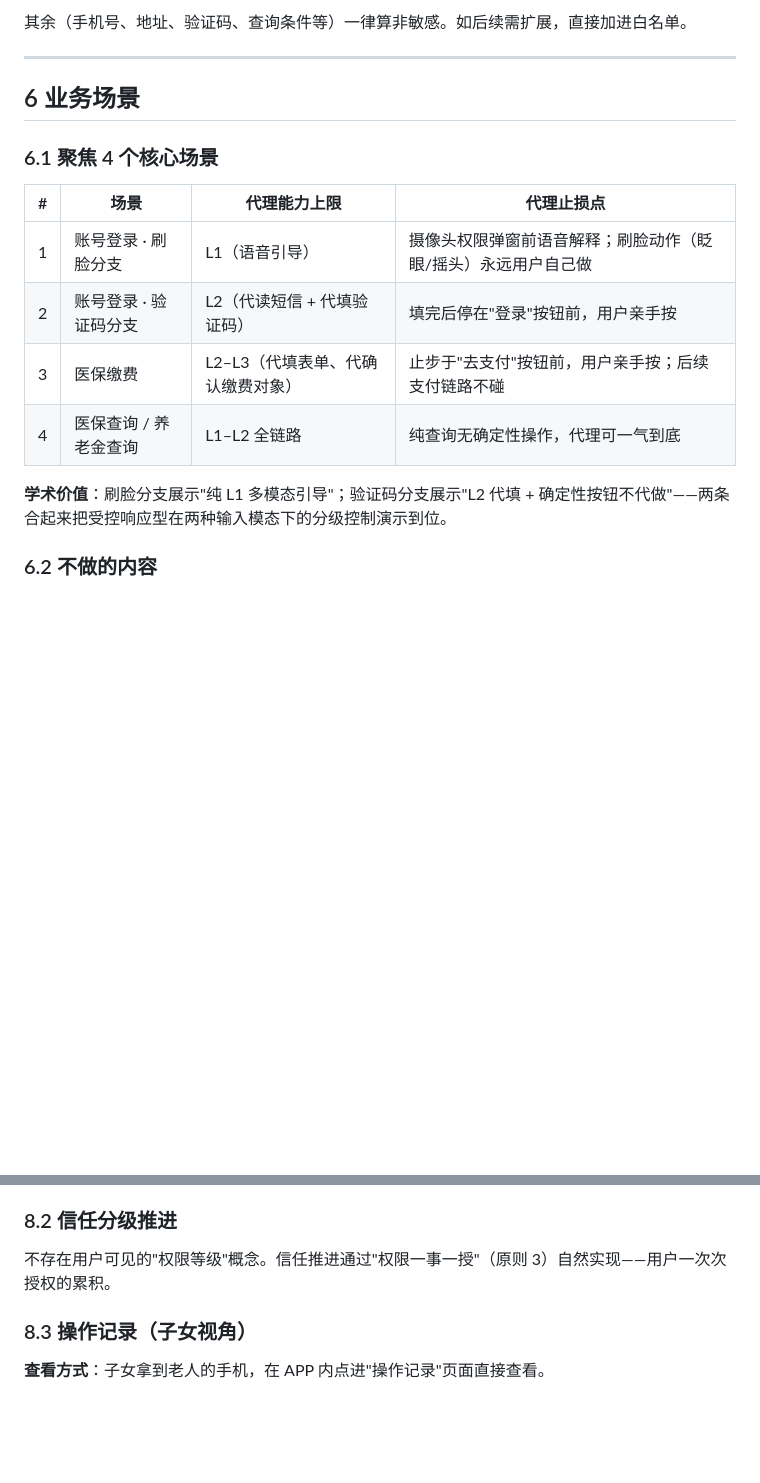
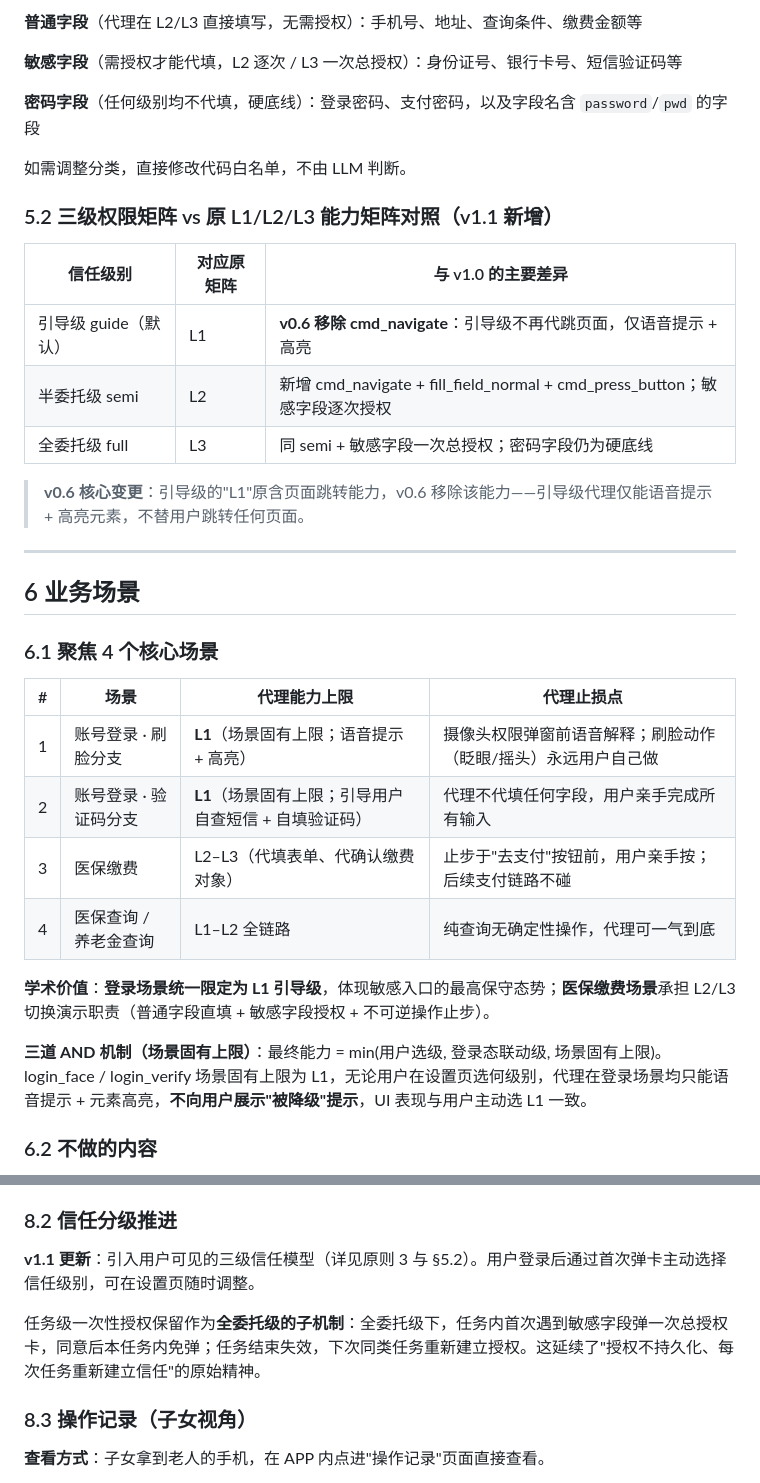
Before and after one commit to Echo-bababoyi/test, a Markdown page: docs/AGENT_SPEC.md, 2 parts joined by grey strips. Rendered like a GitHub page; blank space fills up the shorter version.

```diff
--- a/docs/AGENT_SPEC.md
+++ b/docs/AGENT_SPEC.md
@@ -124,5 +128,21 @@
 
-其余（手机号、地址、验证码、查询条件等）一律算非敏感。如后续需扩展，直接加进白名单。
+**普通字段**（代理在 L2/L3 直接填写，无需授权）：手机号、地址、查询条件、缴费金额等
+
+**敏感字段**（需授权才能代填，L2 逐次 / L3 一次总授权）：身份证号、银行卡号、短信验证码等
+
+**密码字段**（任何级别均不代填，硬底线）：登录密码、支付密码，以及字段名含 `password`/`pwd` 的字段
+
+如需调整分类，直接修改代码白名单，不由 LLM 判断。
+
+### 5.2 三级权限矩阵 vs 原 L1/L2/L3 能力矩阵对照（v1.1 新增）
+
+| 信任级别 | 对应原矩阵 | 与 v1.0 的主要差异 |
+|---|---|---|
+| 引导级 guide（默认） | L1 | **v0.6 移除 cmd_navigate**：引导级不再代跳页面，仅语音提示 + 高亮 |
+| 半委托级 semi | L2 | 新增 cmd_navigate + fill_field_normal + cmd_press_button；敏感字段逐次授权 |
+| 全委托级 full | L3 | 同 semi + 敏感字段一次总授权；密码字段仍为硬底线 |
+
+> **v0.6 核心变更**：引导级的"L1"原含页面跳转能力，v0.6 移除该能力——引导级代理仅能语音提示 + 高亮元素，不替用户跳转任何页面。
 
 ---
 
@@ -132,12 +152,14 @@
 
 | # | 场景 | 代理能力上限 | 代理止损点 |
 |---|---|---|---|
-| 1 | 账号登录 · 刷脸分支 | L1（语音引导） | 摄像头权限弹窗前语音解释；刷脸动作（眨眼/摇头）永远用户自己做 |
-| 2 | 账号登录 · 验证码分支 | L2（代读短信 + 代填验证码） | 填完后停在"登录"按钮前，用户亲手按 |
+| 1 | 账号登录 · 刷脸分支 | **L1**（场景固有上限；语音提示 + 高亮） | 摄像头权限弹窗前语音解释；刷脸动作（眨眼/摇头）永远用户自己做 |
+| 2 | 账号登录 · 验证码分支 | **L1**（场景固有上限；引导用户自查短信 + 自填验证码） | 代理不代填任何字段，用户亲手完成所有输入 |
 | 3 | 医保缴费 | L2–L3（代填表单、代确认缴费对象） | 止步于"去支付"按钮前，用户亲手按；后续支付链路不碰 |
 | 4 | 医保查询 / 养老金查询 | L1–L2 全链路 | 纯查询无确定性操作，代理可一气到底 |
 
-**学术价值**：刷脸分支展示"纯 L1 多模态引导"；验证码分支展示"L2 代填 + 确定性按钮不代做"——两条合起来把受控响应型在两种输入模态下的分级控制演示到位。
+**学术价值**：**登录场景统一限定为 L1 引导级**，体现敏感入口的最高保守态势；**医保缴费场景**承担 L2/L3 切换演示职责（普通字段直填 + 敏感字段授权 + 不可逆操作止步）。
+
+**三道 AND 机制（场景固有上限）**：最终能力 = min(用户选级, 登录态联动级, 场景固有上限)。login_face / login_verify 场景固有上限为 L1，无论用户在设置页选何级别，代理在登录场景均只能语音提示 + 元素高亮，**不向用户展示"被降级"提示**，UI 表现与用户主动选 L1 一致。
 
 ### 6.2 不做的内容
 
@@ -191,7 +231,9 @@
 
 ### 8.2 信任分级推进
 
-不存在用户可见的"权限等级"概念。信任推进通过"权限一事一授"（原则 3）自然实现——用户一次次授权的累积。
+**v1.1 更新**：引入用户可见的三级信任模型（详见原则 3 与 §5.2）。用户登录后通过首次弹卡主动选择信任级别，可在设置页随时调整。
+
+任务级一次性授权保留作为**全委托级的子机制**：全委托级下，任务内首次遇到敏感字段弹一次总授权卡，同意后本任务内免弹；任务结束失效，下次同类任务重新建立授权。这延续了"授权不持久化、每次任务重新建立信任"的原始精神。
 
 ### 8.3 操作记录（子女视角）
 
```
Also changed, not shown: other parts of docs/AGENT_SPEC.md (+54 -31 lines).
